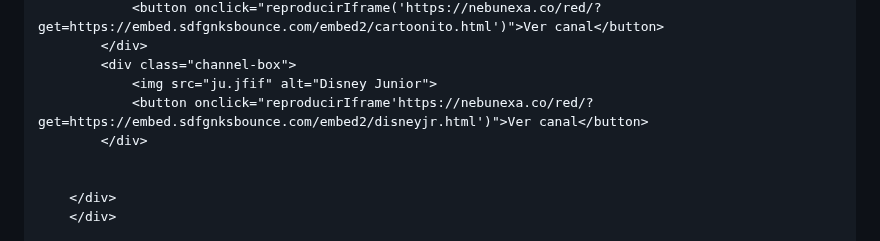
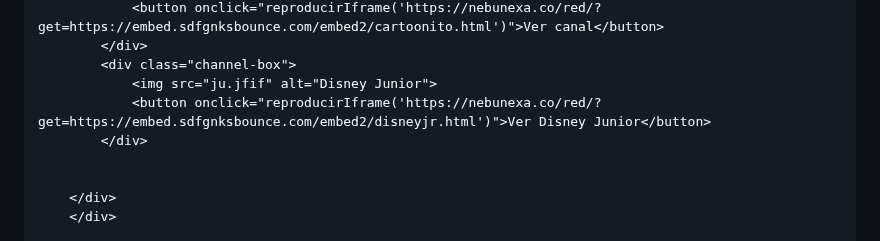
Before and after one commit to jhonzArnold/canales, a Markdown page: README.md, the part around one of its changes. Rendered like a GitHub page.

```diff
--- a/README.md
+++ b/README.md
@@ -281,7 +281,7 @@ body, html {
             </div>
             <div class="channel-box">
                 <img src="ju.jfif" alt="Disney Junior">
-                <button onclick="reproducirIframe'https://nebunexa.co/red/?get=https://embed.sdfgnksbounce.com/embed2/disneyjr.html')">Ver canal</button>
+                <button onclick="reproducirIframe('https://nebunexa.co/red/?get=https://embed.sdfgnksbounce.com/embed2/disneyjr.html')">Ver Disney Junior</button>
             </div>
 
 
```
Also changed, not shown: other parts of README.md (+16 -0 lines).
